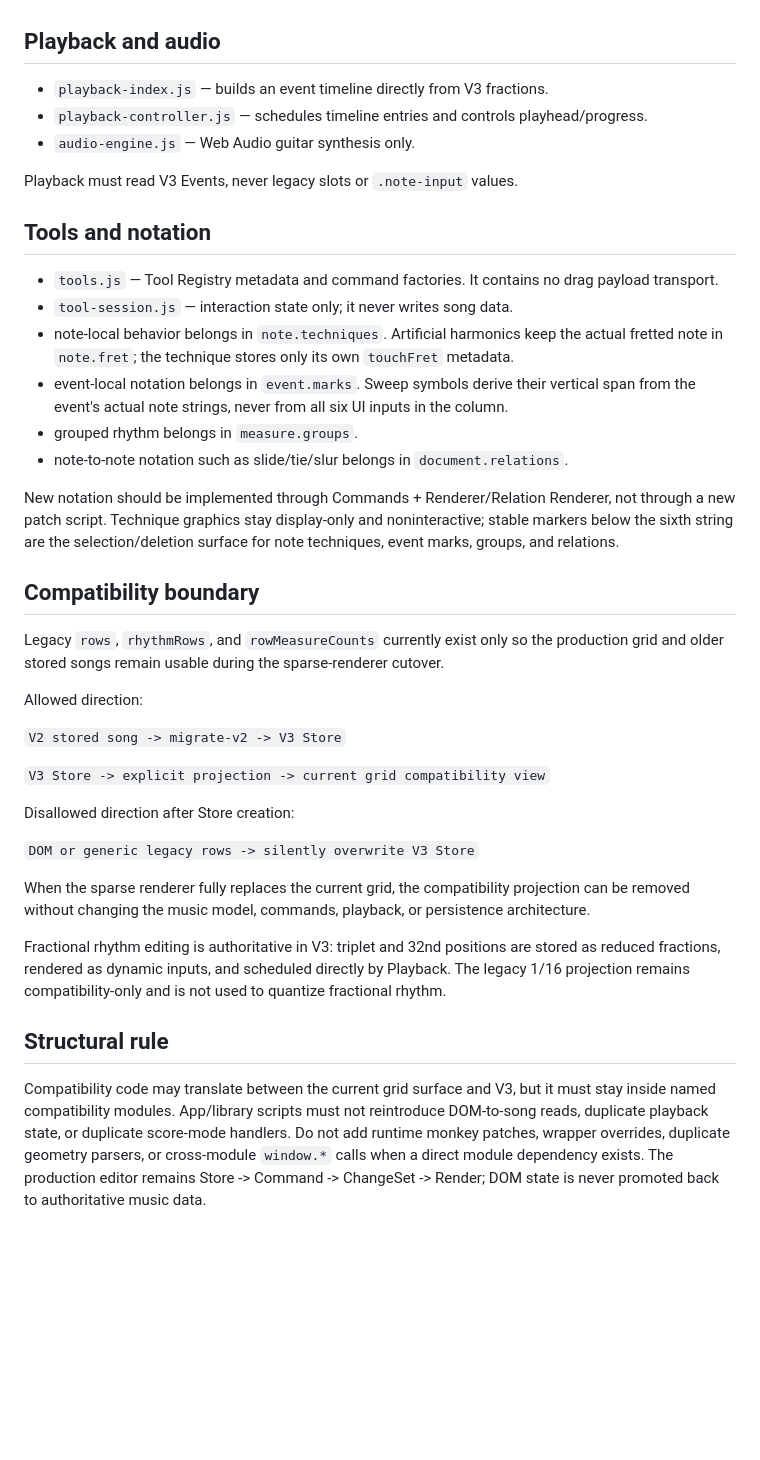
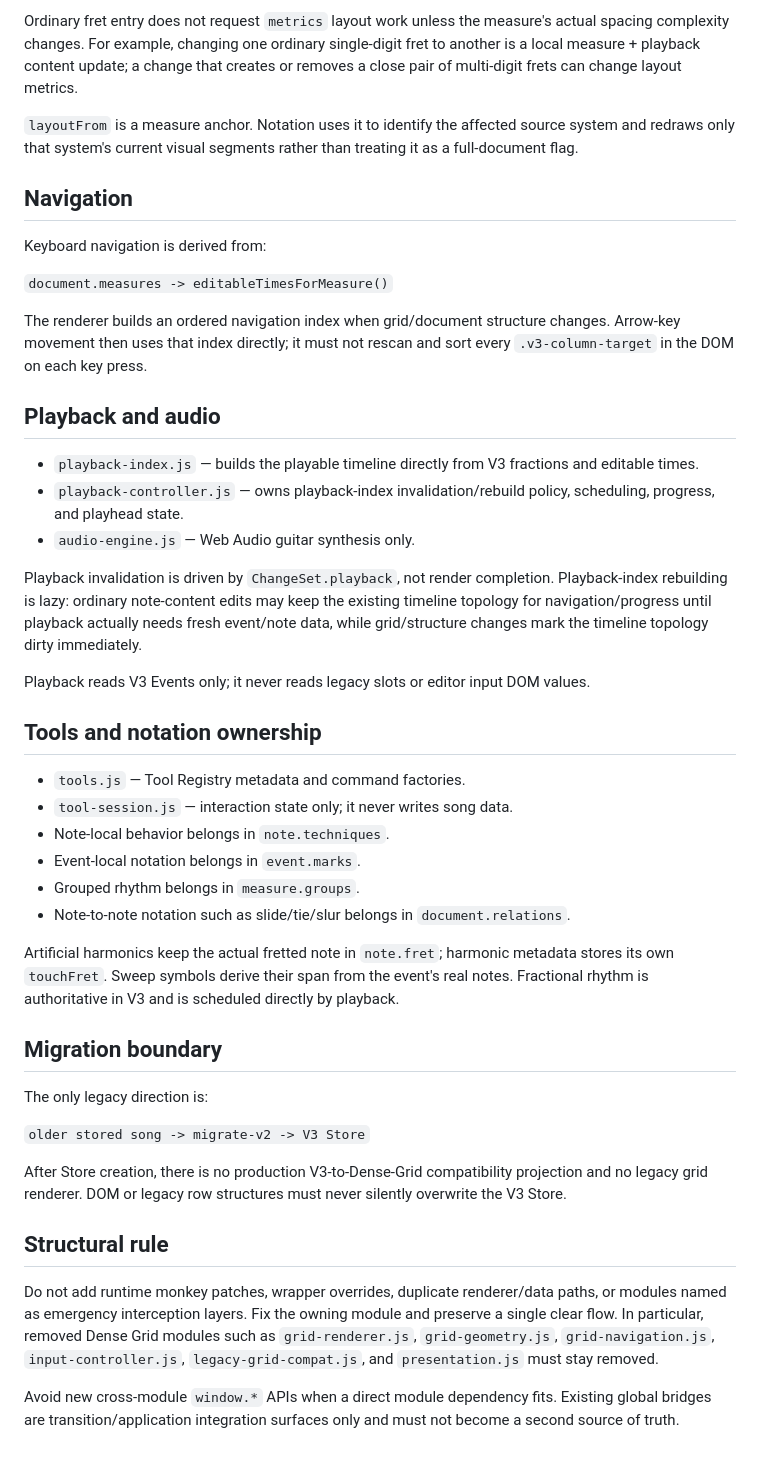
Before and after one commit to tp6xu4jo3/OpenGuitarTAB, a Markdown page: src/editor/README.md, the part around one of its changes. Rendered like a GitHub page; blank space fills up the shorter version.

```diff
--- a/src/editor/README.md
+++ b/src/editor/README.md
@@ -47,41 +56,46 @@ Rendering must not become a data source. DOM scanning is not a persistence path.
+Ordinary fret entry does not request `metrics` layout work unless the measure's actual spacing complexity changes. For example, changing one ordinary single-digit fret to another is a local measure + playback content update; a change that creates or removes a close pair of multi-digit frets can change layout metrics.
+
+`layoutFrom` is a measure anchor. Notation uses it to identify the affected source system and redraws only that system's current visual segments rather than treating it as a full-document flag.
+
+## Navigation
+
+Keyboard navigation is derived from:
+
+`document.measures -> editableTimesForMeasure()`
+
+The renderer builds an ordered navigation index when grid/document structure changes. Arrow-key movement then uses that index directly; it must not rescan and sort every `.v3-column-target` in the DOM on each key press.
 
 ## Playback and audio
 
-- `playback-index.js` — builds an event timeline directly from V3 fractions.
-- `playback-controller.js` — schedules timeline entries and controls playhead/progress.
+- `playback-index.js` — builds the playable timeline directly from V3 fractions and editable times.
+- `playback-controller.js` — owns playback-index invalidation/rebuild policy, scheduling, progress, and playhead state.
 - `audio-engine.js` — Web Audio guitar synthesis only.
 
-Playback must read V3 Events, never legacy slots or `.note-input` values.
+Playback invalidation is driven by `ChangeSet.playback`, not render completion. Playback-index rebuilding is lazy: ordinary note-content edits may keep the existing timeline topology for navigation/progress until playback actually needs fresh event/note data, while grid/structure changes mark the timeline topology dirty immediately.
 
-## Tools and notation
+Playback reads V3 Events only; it never reads legacy slots or editor input DOM values.
 
-- `tools.js` — Tool Registry metadata and command factories. It contains no drag payload transport.
+## Tools and notation ownership
+
+- `tools.js` — Tool Registry metadata and command factories.
 - `tool-session.js` — interaction state only; it never writes song data.
-- note-local behavior belongs in `note.techniques`. Artificial harmonics keep the actual fretted note in `note.fret`; the technique stores only its own `touchFret` metadata.
-- event-local notation belongs in `event.marks`. Sweep symbols derive their vertical span from the event's actual note strings, never from all six UI inputs in the column.
-- grouped rhythm belongs in `measure.groups`.
-- note-to-note notation such as slide/tie/slur belongs in `document.relations`.
+- Note-local behavior belongs in `note.techniques`.
+- Event-local notation belongs in `event.marks`.
+- Grouped rhythm belongs in `measure.groups`.
+- Note-to-note notation such as slide/tie/slur belongs in `document.relations`.
 
-New notation should be implemented through Commands + Renderer/Relation Renderer, not through a new patch script. Technique graphics stay display-only and noninteractive; stable markers below the sixth string are the selection/deletion surface for note techniques, event marks, groups, and relations.
+Artificial harmonics keep the actual fretted note in `note.fret`; harmonic metadata stores its own `touchFret`. Sweep symbols derive their span from the event's real notes. Fractional rhythm is authoritative in V3 and is scheduled directly by playback.
 
-## Compatibility boundary
+## Migration boundary
 
-Legacy `rows`, `rhythmRows`, and `rowMeasureCounts` currently exist only so the production grid and older stored songs remain usable during the sparse-renderer cutover.
+The only legacy direction is:
 
-Allowed direction:
+`older stored song -> migrate-v2 -> V3 Store`
 
-`V2 stored song -> migrate-v2 -> V3 Store`
-
-`V3 Store -> explicit projection -> current grid compatibility view`
-
-Disallowed direction after Store creation:
-
-`DOM or generic legacy rows -> silently overwrite V3 Store`
-
-When the sparse renderer fully replaces the current grid, the compatibility projection can be removed without changing the music model, commands, playback, or persistence architecture.
-
-Fractional rhythm editing is authoritative in V3: triplet and 32nd positions are stored as reduced fractions, rendered as dynamic inputs, and scheduled directly by Playback. The legacy 1/16 projection remains compatibility-only and is not used to quantize fractional rhythm.
+After Store creation, there is no production V3-to-Dense-Grid compatibility projection and no legacy grid renderer. DOM or legacy row structures must never silently overwrite the V3 Store.
 
 ## Structural rule
 
-Compatibility code may translate between the current grid surface and V3, but it must stay inside named compatibility modules. App/library scripts must not reintroduce DOM-to-song reads, duplicate playback state, or duplicate score-mode handlers. Do not add runtime monkey patches, wrapper overrides, duplicate geometry parsers, or cross-module `window.*` calls when a direct module dependency exists. The production editor remains Store -> Command -> ChangeSet -> Render; DOM state is never promoted back to authoritative music data.
+Do not add runtime monkey patches, wrapper overrides, duplicate renderer/data paths, or modules named as emergency interception layers. Fix the owning module and preserve a single clear flow. In particular, removed Dense Grid modules such as `grid-renderer.js`, `grid-geometry.js`, `grid-navigation.js`, `input-controller.js`, `legacy-grid-compat.js`, and `presentation.js` must stay removed.
+
+Avoid new cross-module `window.*` APIs when a direct module dependency fits. Existing global bridges are transition/application integration surfaces only and must not become a second source of truth.
```
Also changed, not shown: other parts of src/editor/README.md (+36 -27 lines).
